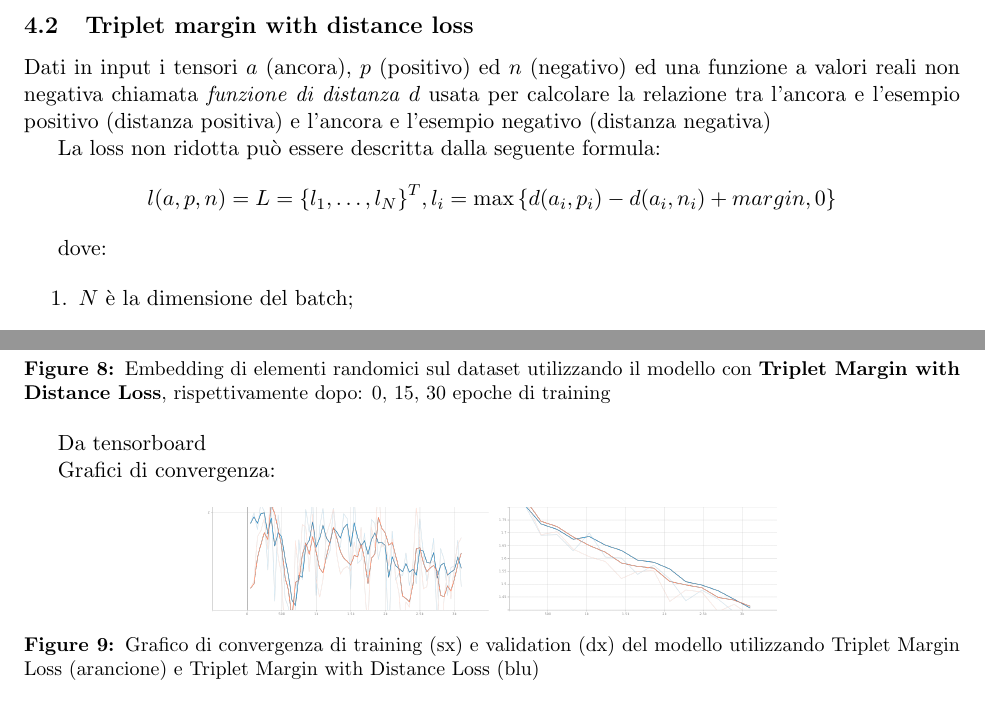
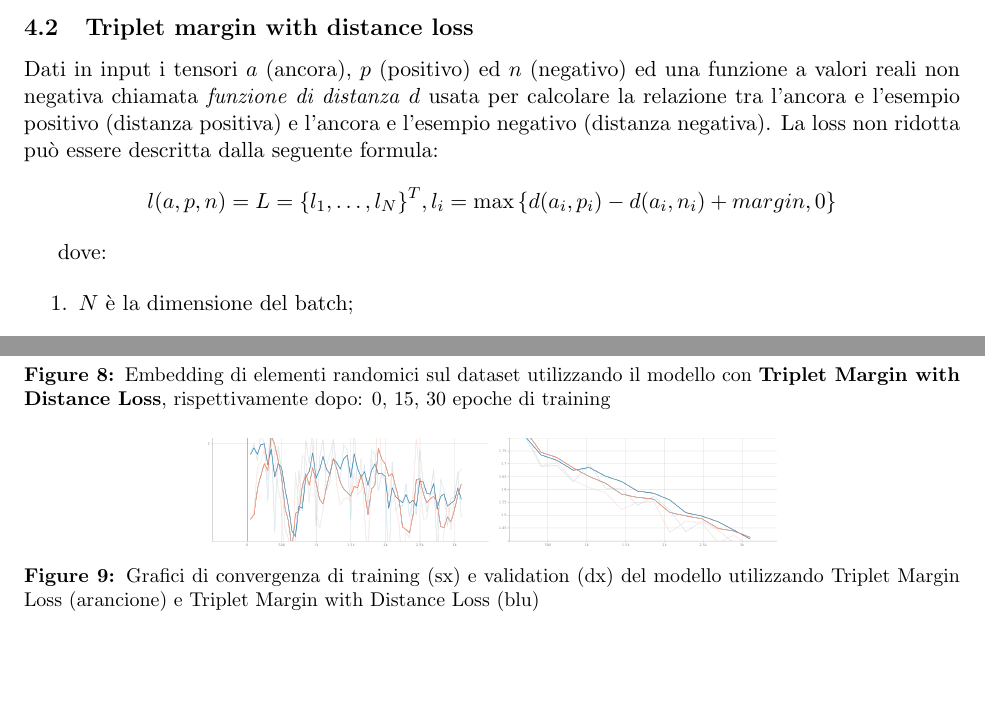
Before and after one commit to khalld/deep-learning, a LaTeX document (report/report.tex): two parts of pages 5 and 7 of 9 before the commit and two parts of pages 6 and 8 of 10 after it, joined at a grey line, cut so that both start at the same text, the shorter picture padded with empty space. Compiled offline with pdfLaTeX.

Commit message:
update report

```diff
--- a/report/report.tex
+++ b/report/report.tex
@@ -181,9 +181,7 @@ Una tripletta è composta da $a$ (ancora), $p$ (positivo) ed $n$ (negativo).
 \subsection{Triplet margin with distance loss}
 Dati in input i tensori $a$ (ancora), $p$ (positivo) ed $n$ (negativo) ed una funzione a valori
 reali non negativa chiamata \textit{funzione di distanza} $d$ usata per calcolare la relazione tra
-l'ancora e l'esempio positivo (distanza positiva) e l'ancora e l'esempio negativo (distanza negativa)
-
-La loss non ridotta può essere descritta dalla seguente formula:
+l'ancora e l'esempio positivo (distanza positiva) e l'ancora e l'esempio negativo (distanza negativa). La loss non ridotta può essere descritta dalla seguente formula:
 
 \begin{center}
     $l(a,p,n) = L = { \{ l_1, \ldots, l_N \}}^T, l_i = \max{\{ d(a_i, p_i) - d(a_i, n_i) + margin, 0 \}} $
@@ -289,10 +291,6 @@ che richiede che i parametri siano già assegnati default per continuare il load
     \captionof{figure}{Embedding di elementi randomici sul dataset utilizzando il modello con \textbf{Triplet Margin with Distance Loss}, rispettivamente dopo: 0, 15, 30 epoche di training}
 \end{center}
 
-Da tensorboard
-
-Grafici di convergenza:
-
 \begin{center}
     \begin{minipage}{0.3\linewidth}
     \includegraphics[width=\linewidth]{train_loss.png}
@@ -300,6 +298,6 @@ Grafici di convergenza:
     \begin{minipage}{0.3\linewidth}
     \includegraphics[width=\linewidth]{valid_loss.png}
     \end{minipage}
-    \captionof{figure}{Grafico di convergenza di training (sx) e validation (dx) del modello utilizzando Triplet Margin Loss (arancione) e Triplet Margin with Distance Loss (blu)}
+    \captionof{figure}{Grafici di convergenza di training (sx) e validation (dx) del modello utilizzando Triplet Margin Loss (arancione) e Triplet Margin with Distance Loss (blu)}
 \end{center}
 
```
Also changed, not shown: report/report.pdf, report/report.tex (12 more changed lines).
